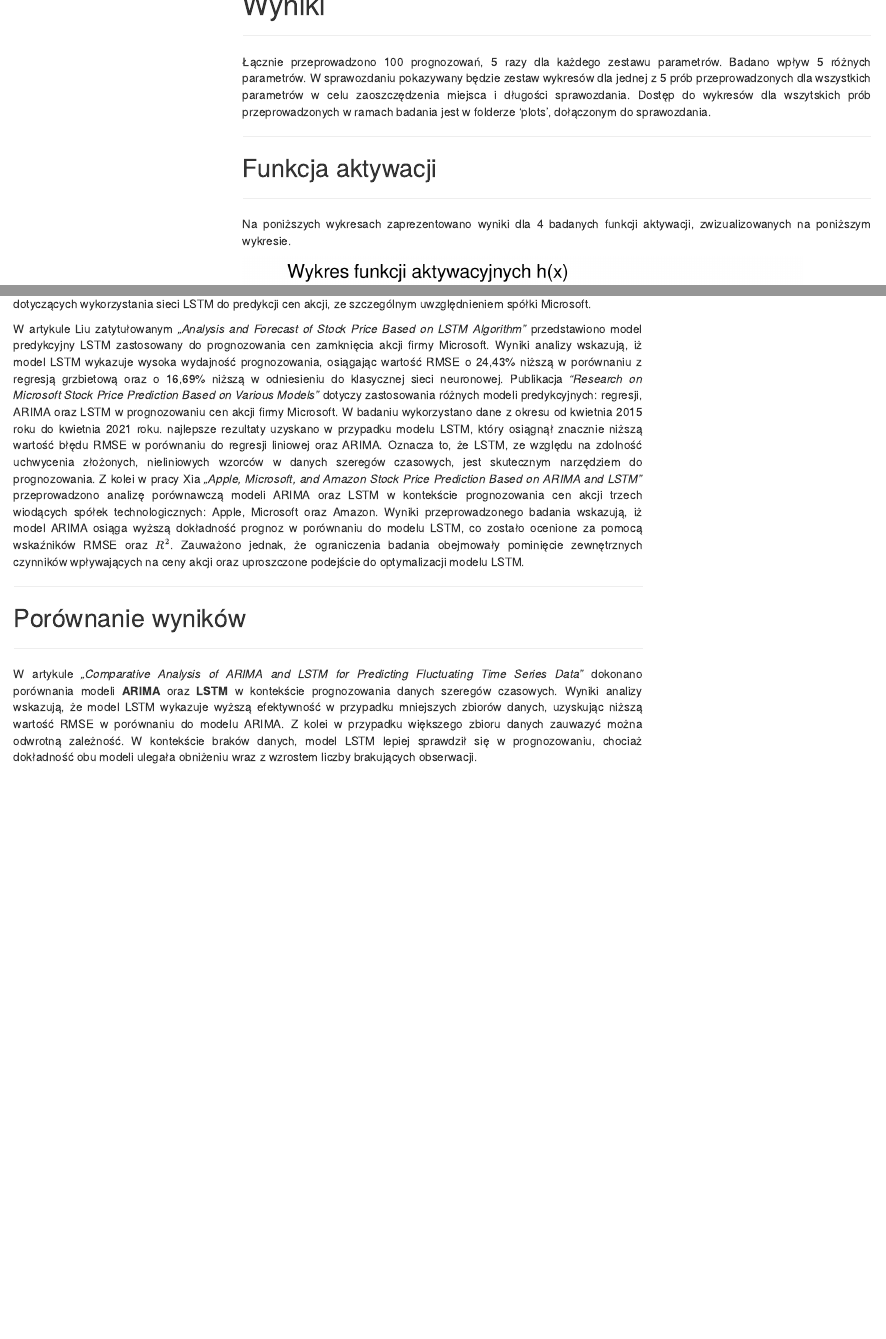
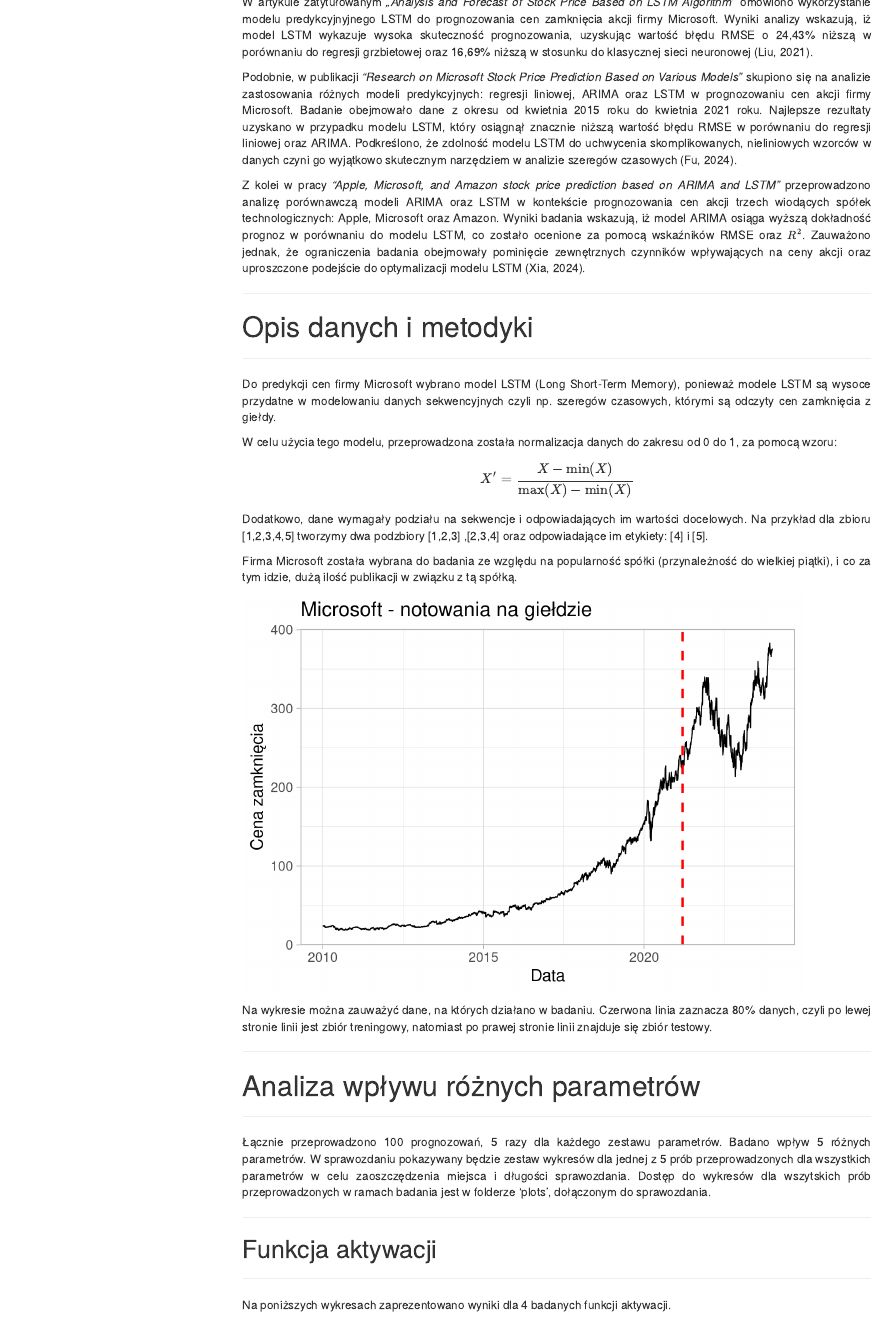
Before and after one commit to OlgaSieradzan/Stock-price-prediction-LSTM-, an R Markdown document (Sprawozdanie.Rmd): the page in a window 1100 px wide, from 1820 px down before the commit and from 1060 px down after it, and a second part further down, joined at a grey line. Rendered offline with R 4.5, knitr and Pandoc, with nearby package versions; menus at the side of the page are left out.

Commit message:
dodanie bibliografii

````diff
--- a/Sprawozdanie.Rmd
+++ b/Sprawozdanie.Rmd
@@ -68,3 +75,12 @@
+W artykule zatytułowanym *„Analysis and Forecast of Stock Price Based on LSTM Algorithm”* omówiono wykorzystanie modelu predykcyjnyjnego LSTM do prognozowania cen zamknięcia akcji firmy Microsoft. Wyniki analizy wskazują, iż model LSTM wykazuje wysoka skuteczność prognozowania, uzyskując wartość błędu RMSE o 24,43% niższą w porównaniu do regresji grzbietowej oraz 16,69% niższą w stosunku do klasycznej sieci neuronowej (Liu, 2021).
+
+Podobnie, w publikacji *"Research on Microsoft Stock Price Prediction Based on Various Models"* skupiono się na analizie zastosowania różnych modeli predykcyjnych: regresji liniowej, ARIMA oraz LSTM w prognozowaniu cen akcji firmy Microsoft. Badanie obejmowało dane z okresu od kwietnia 2015 roku do kwietnia 2021 roku. Najlepsze rezultaty uzyskano w przypadku modelu LSTM, który osiągnął znacznie niższą wartość błędu RMSE w porównaniu do regresji liniowej oraz ARIMA. Podkreślono, że zdolność modelu LSTM do uchwycenia skomplikowanych, nieliniowych wzorców w danych czyni go wyjątkowo skutecznym narzędziem w analizie szeregów czasowych (Fu, 2024).
+
+Z kolei w pracy *"Apple, Microsoft, and Amazon stock price prediction based on ARIMA and LSTM"* przeprowadzono analizę porównawczą modeli ARIMA oraz LSTM w kontekście prognozowania cen akcji trzech wiodących spółek technologicznych: Apple, Microsoft oraz Amazon. Wyniki badania wskazują, iż model ARIMA osiąga wyższą dokładność prognoz w porównaniu do modelu LSTM, co zostało ocenione za pomocą wskaźników RMSE oraz $\small R^2$. Zauważono jednak, że ograniczenia badania obejmowały pominięcie zewnętrznych czynników wpływających na ceny akcji oraz uproszczone podejście do optymalizacji modelu LSTM (Xia, 2024).
+</div>
+
+***
+
 # Opis danych i metodyki
 
 ***
@@ -103,7 +119,7 @@
 
 ***
 
-# Wyniki
+# Analiza wpływu różnych parametrów
 
 ***
 
@@ -118,13 +134,11 @@
 ***
 
 <div style='text-align: justify'>
-Na poniższych wykresach zaprezentowano wyniki dla 4 badanych funkcji aktywacji, zwizualizowanych na poniższym wykresie.
+Na poniższych wykresach zaprezentowano wyniki dla 4 badanych funkcji aktywacji.
+</div>
 
-```{r}
-
-library(ggplot2)
-
-# Generowanie danych
+<br>
+```{r fig.align="center"}
 x <- seq(-10, 10, length.out = 500)
 data <- data.frame(
   x = rep(x, 4),
@@ -549,9 +551,3 @@
-W artykule Liu zatytułowanym *„Analysis and Forecast of Stock Price Based on LSTM Algorithm”* przedstawiono model predykcyjny LSTM zastosowany do prognozowania cen zamknięcia akcji firmy Microsoft. Wyniki analizy wskazują, iż model LSTM wykazuje wysoka wydajność prognozowania, osiągając wartość RMSE o 24,43% niższą w porównaniu z regresją grzbietową oraz o 16,69% niższą
-w odniesieniu do klasycznej sieci neuronowej. Publikacja *"Research on Microsoft Stock Price Prediction Based on Various Models"* dotyczy zastosowania różnych modeli predykcyjnych: regresji, ARIMA oraz LSTM w prognozowaniu cen akcji firmy Microsoft. W badaniu wykorzystano dane z okresu od kwietnia 2015 roku do kwietnia 2021 roku. najlepsze rezultaty uzyskano w przypadku modelu LSTM, który osiągnął znacznie niższą wartość błędu RMSE w porównaniu do regresji liniowej oraz ARIMA. Oznacza to, że LSTM, ze względu na zdolność uchwycenia złożonych, nieliniowych wzorców w danych szeregów czasowych, jest skutecznym narzędziem do prognozowania. Z kolei w pracy Xia *„Apple, Microsoft, and Amazon Stock Price Prediction Based on ARIMA and LSTM”* przeprowadzono analizę porównawczą modeli ARIMA oraz LSTM w kontekście prognozowania cen akcji trzech wiodących spółek technologicznych: Apple, Microsoft oraz Amazon. Wyniki przeprowadzonego badania wskazują, iż model ARIMA osiąga wyższą dokładność prognoz w porównaniu do modelu LSTM, co zostało ocenione za pomocą wskaźników RMSE oraz $\small R^2$. Zauważono jednak, że ograniczenia badania obejmowały pominięcie zewnętrznych czynników wpływających na ceny akcji oraz uproszczone podejście do optymalizacji modelu LSTM.
-</div>
-
-***
-
 ## Porównanie wyników
 
 ***
````
Also changed, not shown: .RData, Sprawozdanie.Rmd (37 more changed lines), 1 other file.
